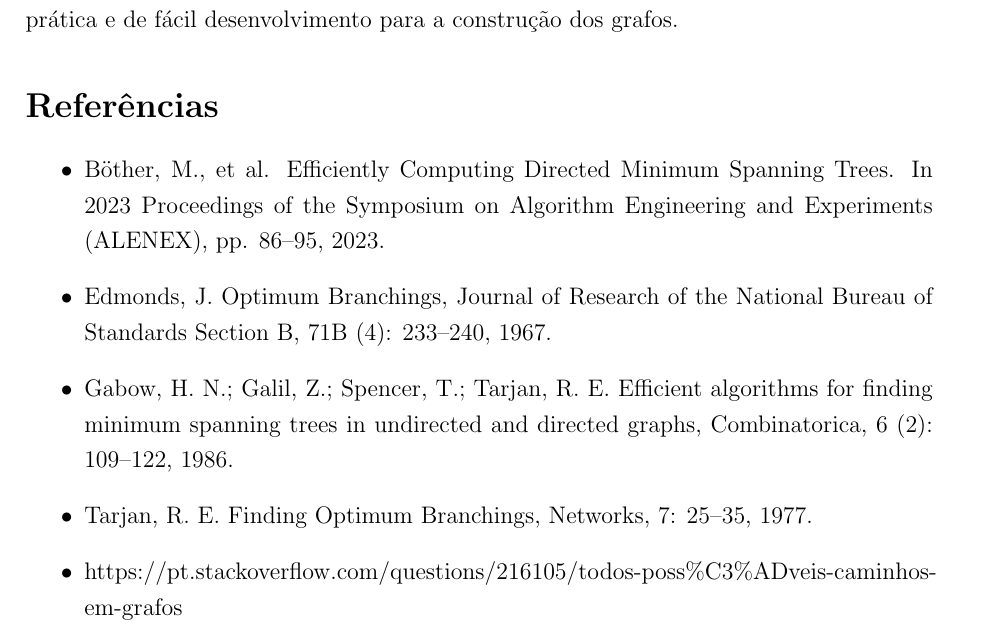
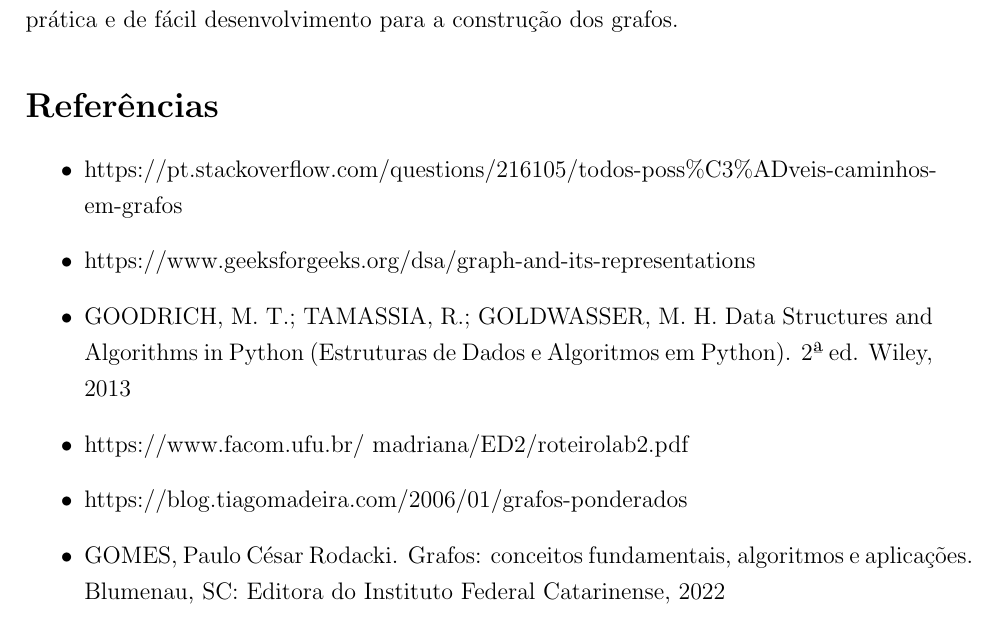
Before and after one commit to dominicnsg/tp-grafos, a LaTeX paper (Relatorio/main.tex): part of page 4 of 4, cut so that both start at the same text. Compiled offline with pdfLaTeX.

Commit message:
Revisão das refer

```diff
--- a/Relatorio/main_relatorio.tex
+++ b/Relatorio/main.tex
@@ -136,11 +136,12 @@ desenvolvimento para a construção dos grafos.
 \section*{Referências}
 
 \begin{itemize}
-    \item Böther, M., et al. Efficiently Computing Directed Minimum Spanning Trees. In 2023 Proceedings of the Symposium on Algorithm Engineering and Experiments (ALENEX), pp. 86--95, 2023.
-    \item Edmonds, J. Optimum Branchings, Journal of Research of the National Bureau of Standards Section B, 71B (4): 233--240, 1967.
-    \item Gabow, H. N.; Galil, Z.; Spencer, T.; Tarjan, R. E. Efficient algorithms for finding minimum spanning trees in undirected and directed graphs, Combinatorica, 6 (2): 109--122, 1986.
-    \item Tarjan, R. E. Finding Optimum Branchings, Networks, 7: 25--35, 1977.
     \item https://pt.stackoverflow.com/questions/216105/todos-poss\%C3\%ADveis-caminhos-em-grafos
+    \item https://www.geeksforgeeks.org/dsa/graph-and-its-representations
+    \item GOODRICH, M. T.; TAMASSIA, R.; GOLDWASSER, M. H. Data Structures and Algorithms in Python (Estruturas de Dados e Algoritmos em Python). 2ª ed. Wiley, 2013
+    \item https://www.facom.ufu.br/~madriana/ED2/roteirolab2.pdf
+    \item https://blog.tiagomadeira.com/2006/01/grafos-ponderados
+    \item GOMES, Paulo César Rodacki. Grafos: conceitos fundamentais, algoritmos e aplicações. Blumenau, SC: Editora do Instituto Federal Catarinense, 2022
 \end{itemize}
 
 
```
Also changed, not shown: Relatorio/Grafos.pdf (added), Relatorio/Grafos_relatorio.pdf (deleted).
